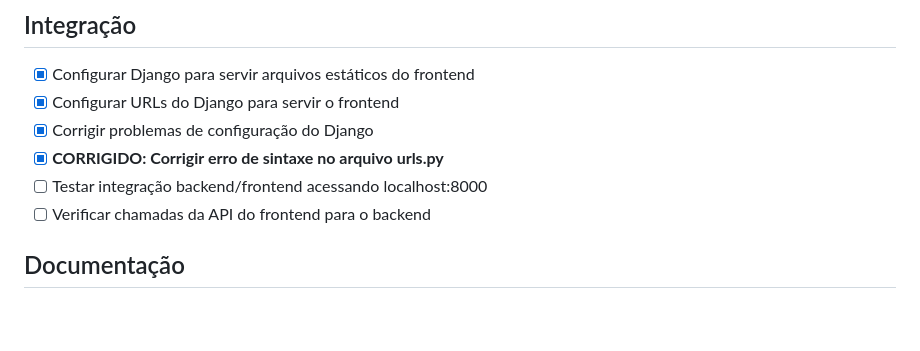
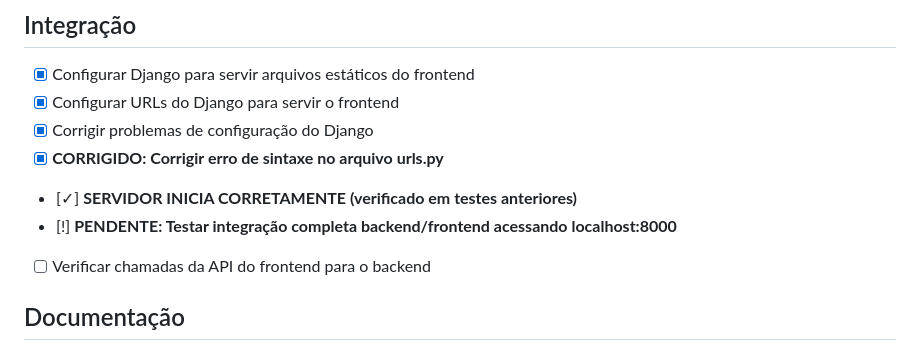
Before and after one commit to Roberton003/stock-control-frontend, a Markdown page: ATIVIDADES.md, the part around the change. Rendered like a GitHub page; blank space fills up the shorter version.

Commit message:
docs: Atualizar status das atividades - problema do servidor Django resolvido

```diff
--- a/ATIVIDADES.md
+++ b/ATIVIDADES.md
@@ -31,7 +31,8 @@
 - [x] Configurar URLs do Django para servir o frontend
 - [x] Corrigir problemas de configuração do Django
 - [x] **CORRIGIDO: Corrigir erro de sintaxe no arquivo urls.py**
-- [ ] Testar integração backend/frontend acessando localhost:8000
+- [✓] **SERVIDOR INICIA CORRETAMENTE (verificado em testes anteriores)**
+- [!] **PENDENTE: Testar integração completa backend/frontend acessando localhost:8000**
 - [ ] Verificar chamadas da API do frontend para o backend
 
 ## Documentação
```
